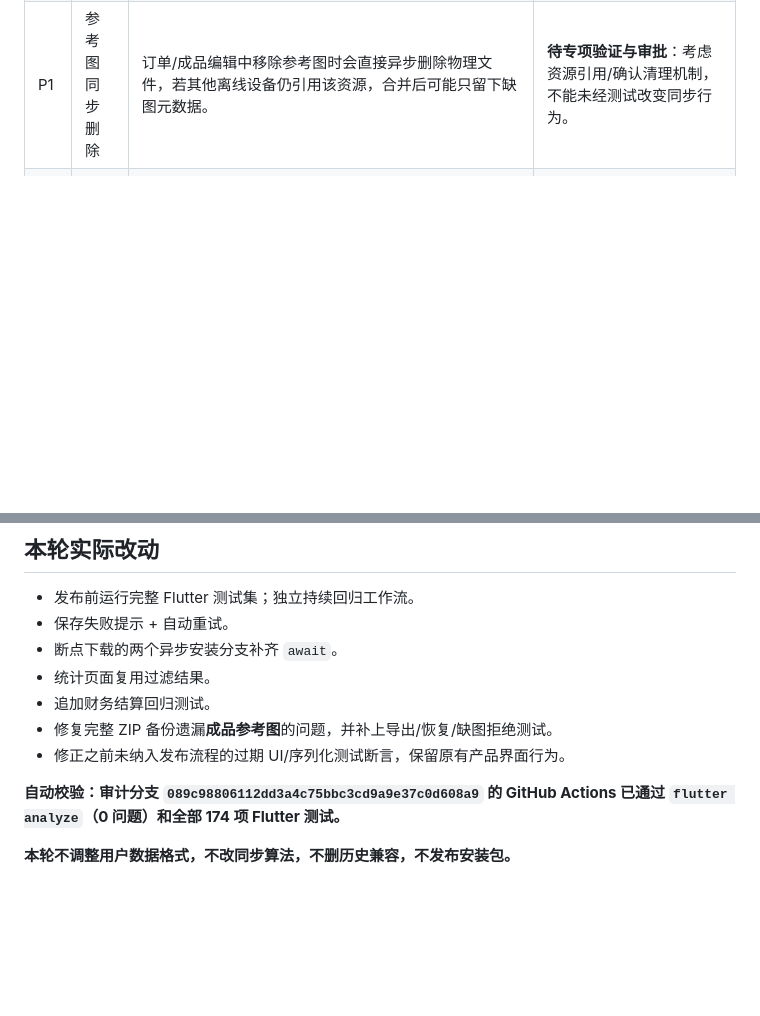
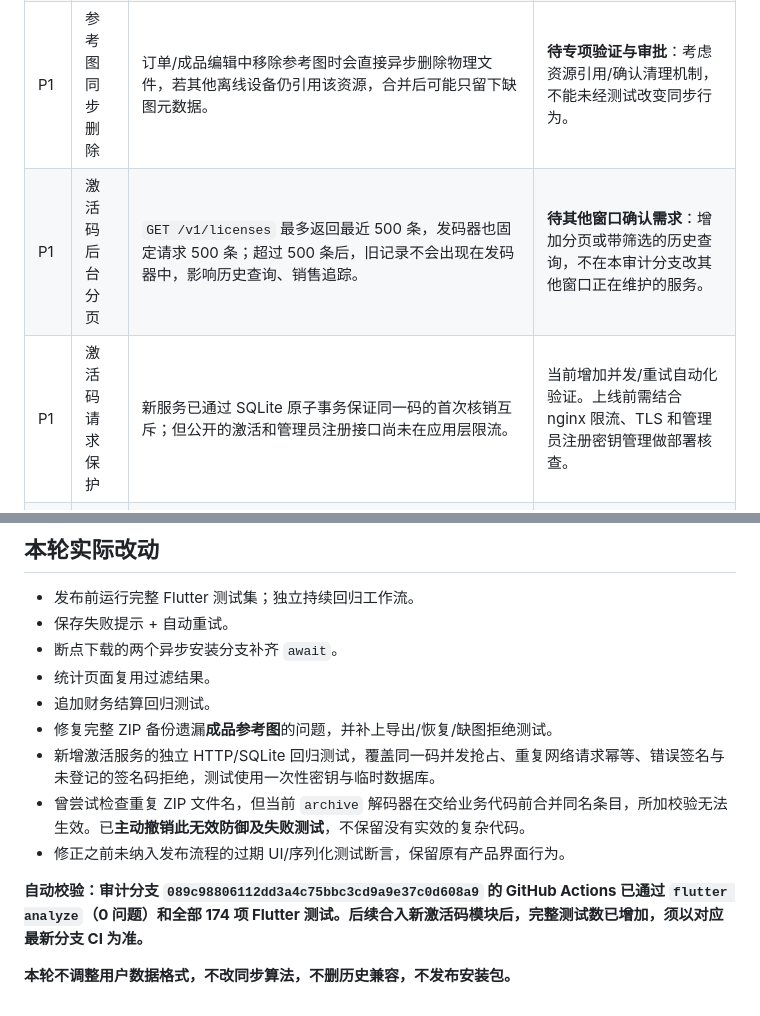
Before and after one commit to xuebing0229/flutter-client, a Markdown page: docs/prebeta-code-audit-20261010.md, 2 parts joined by grey strips. Rendered like a GitHub page; blank space fills up the shorter version.

Commit message:
docs(audit): track activation pagination, concurrency coverage and rejected over-defense

```diff
--- a/docs/prebeta-code-audit-20261010.md
+++ b/docs/prebeta-code-audit-20261010.md
@@ -20,6 +20,8 @@
 | P1 | 同步磁盘性能 | `sync_coordinator.dart` 每 4 秒进行同步目录轮询；`SyncRecordStore.readMergedRecord` 会重扫同类型目录。数据量增加后存在放大开销。 | **重构候选**。建议增量索引/变更通知、可验证快照及基准测试，不直接删除向量时钟/冲突处理。 |
 | P1 | 大图恢复 | `SyncRecordStore.replacePortableRecords` 在恢复同步根目录时会再次复制历史参考图；素材量大时可能出现峰值磁盘占用过高。 | **重构候选**。需先验证 Windows/Android 文件句柄与同步根目录的原子切换约束。 |
 | P1 | 参考图同步删除 | 订单/成品编辑中移除参考图时会直接异步删除物理文件，若其他离线设备仍引用该资源，合并后可能只留下缺图元数据。 | **待专项验证与审批**：考虑资源引用/确认清理机制，不能未经测试改变同步行为。 |
+| P1 | 激活码后台分页 | `GET /v1/licenses` 最多返回最近 500 条，发码器也固定请求 500 条；超过 500 条后，旧记录不会出现在发码器中，影响历史查询、销售追踪。 | **待其他窗口确认需求**：增加分页或带筛选的历史查询，不在本审计分支改其他窗口正在维护的服务。 |
+| P1 | 激活码请求保护 | 新服务已通过 SQLite 原子事务保证同一码的首次核销互斥；但公开的激活和管理员注册接口尚未在应用层限流。 | 当前增加并发/重试自动化验证。上线前需结合 nginx 限流、TLS 和管理员注册密钥管理做部署核查。 |
 | P1 | ZIP 备份导入 | 已校验路径、符号链接、文件集合，但解压时尚无统一资源预算控制。 | **重构候选**。需考虑允许真实大文件，避免直接设置破坏 1GB 参考图使用场景的小上限。 |
 | P2 | 统计性能 | `StatisticsPage` 每次构建多次扫描同月订单及售出记录。 | 本分支复用同一次筛选结果。 |
 | P2 | 更新 | Android/Windows 断点续传 416 分支在 `try` 内直接返回异步安装 Future，静态检查警告 `unawaited_return_in_try_block`。 | 本分支加 `await`，保持安装失败和释放客户端的时序准确。 |
@@ -54,8 +56,10 @@
 - 统计页面复用过滤结果。
 - 追加财务结算回归测试。
 - 修复完整 ZIP 备份遗漏**成品参考图**的问题，并补上导出/恢复/缺图拒绝测试。
+- 新增激活服务的独立 HTTP/SQLite 回归测试，覆盖同一码并发抢占、重复网络请求幂等、错误签名与未登记的签名码拒绝，测试使用一次性密钥与临时数据库。
+- 曾尝试检查重复 ZIP 文件名，但当前 `archive` 解码器在交给业务代码前合并同名条目，所加校验无法生效。已**主动撤销此无效防御及失败测试**，不保留没有实效的复杂代码。
 - 修正之前未纳入发布流程的过期 UI/序列化测试断言，保留原有产品界面行为。
 
-**自动校验：审计分支 `089c98806112dd3a4c75bbc3cd9a9e37c0d608a9` 的 GitHub Actions 已通过 `flutter analyze`（0 问题）和全部 174 项 Flutter 测试。**
+**自动校验：审计分支 `089c98806112dd3a4c75bbc3cd9a9e37c0d608a9` 的 GitHub Actions 已通过 `flutter analyze`（0 问题）和全部 174 项 Flutter 测试。后续合入新激活码模块后，完整测试数已增加，须以对应最新分支 CI 为准。**
 
 **本轮不调整用户数据格式，不改同步算法，不删历史兼容，不发布安装包。**
```
